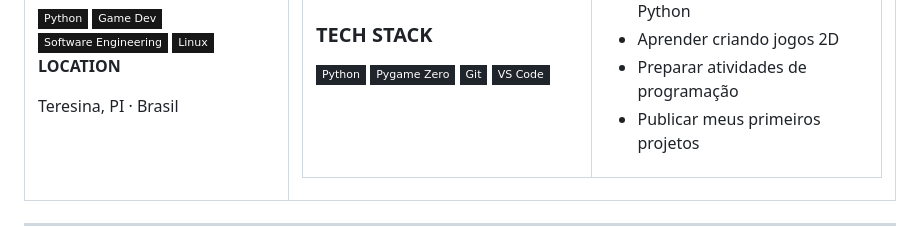
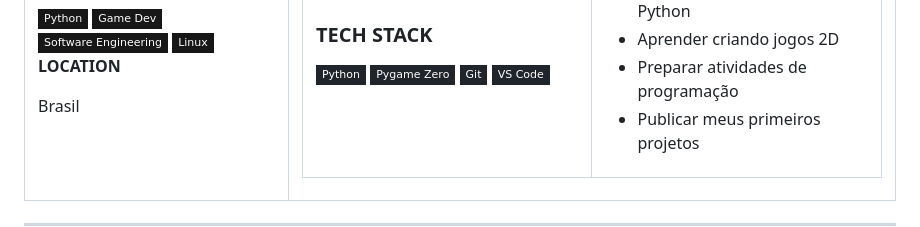
Before and after one commit to JhonataSkills/JhonataSkills, a Markdown page: README.md, the part around the change. Rendered like a GitHub page; badges without logos.

Commit message:
Show only Brazil in profile location

```diff
--- a/README.md
+++ b/README.md
@@ -29,7 +29,7 @@ Sou professor de programação para crianças e jovens e estou aprofundando meus
 
 **LOCATION**
 
-Teresina, PI · Brasil
+Brasil
 
 </td>
 <td width="71%" valign="top">
```
